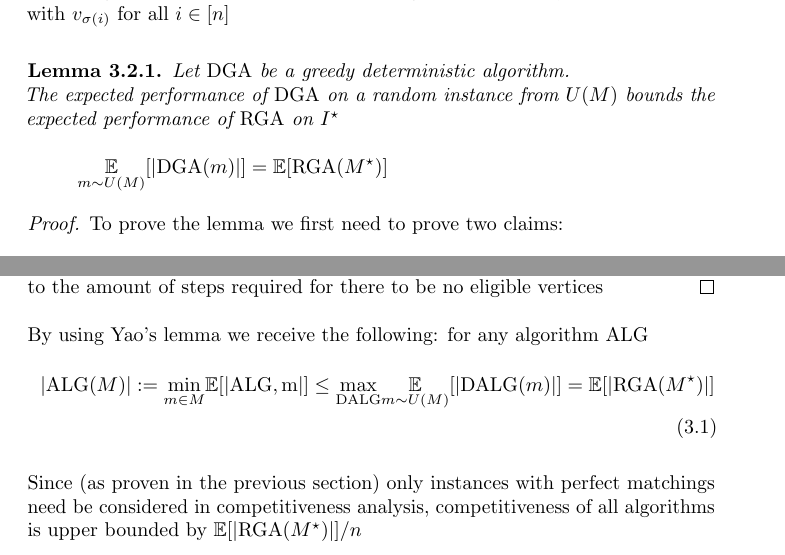
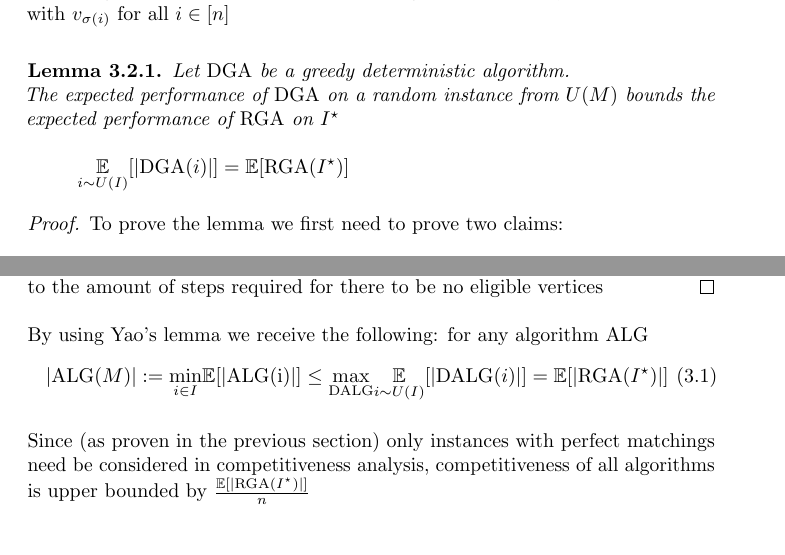
Before and after one commit to snekEnthusiast/thesis, a LaTeX thesis (main.tex, which reads sections/classical/rank_optimality.tex): two parts of pages 12 and 13 of 62 before the commit and two parts of pages 12 and 13 of 61 after it, joined at a grey line, cut so that both start at the same text. Compiled offline with pdfLaTeX; a LaTeX package or settings file that is missing is left out.

Commit message:
ranking optimality notation fix

```diff
--- a/sections/classical/rank_optimality.tex
+++ b/sections/classical/rank_optimality.tex
@@ -30,7 +30,7 @@ notice that perfect matching is achieved only if $u_i$ is matched with $v_{\sigm
 	\label{dga-rga-equiv}
 	Let $\mathrm{DGA}$ be a greedy deterministic algorithm.\\
 	The expected performance of $\mathrm{DGA}$ on a random instance from $U(M)$ bounds the expected performance of $\mathrm{RGA}$ on $I^\star$\\
-	\[\underset{m\sim U(M)}{\E}[|\mathrm{DGA}(m)|]=\E[\mathrm{RGA}(M^\star)]\]
+	\[\underset{i\sim U(I)}{\E}[|\mathrm{DGA}(i)|]=\E[\mathrm{RGA}(I^\star)]\]
 \end{lemma}
 \begin{proof} To prove the lemma we first need to prove two claims:\\
 % -- ??? -- ??? -- ???
@@ -57,10 +57,10 @@ notice that perfect matching is achieved only if $u_i$ is matched with $v_{\sigm
 
 By using Yao's lemma we receive the following: for any algorithm $\mathrm{ALG}$
 \begin{equation}
-	|\mathrm{ALG}(M)|:=\underset{m\in M}{\min}\E[|\mathrm{ALG,m}|]\leq \underset{\mathrm{DALG}}{\max}\underset{m\sim U(M)}{\E}[|\mathrm{DALG}(m)|]=\E[|\mathrm{RGA}(M^\star)|]
+	|\mathrm{ALG}(M)|:=\underset{i\in I}{\min}\E[|\mathrm{ALG(i)}|]\leq \underset{\mathrm{DALG}}{\max}\underset{i\sim U(I)}{\E}[|\mathrm{DALG}(i)|]=\E[|\mathrm{RGA}(I^\star)|]
 \end{equation}
 
-Since (as proven in the previous section) only instances with perfect matchings need be considered in competitiveness analysis, competitiveness of all algorithms is upper bounded by $\E[|\mathrm{RGA}(M^\star)|]/n$
+Since (as proven in the previous section) only instances with perfect matchings need be considered in competitiveness analysis, competitiveness of all algorithms is upper bounded by $\frac{\E[|\mathrm{RGA}(I^\star)|]}{n}$
 
 Now, all that is required to prove the following lemma
 
```
Also changed, not shown: main.pdf, sections/classical/rank_optimality.tex (2 more changed lines).
